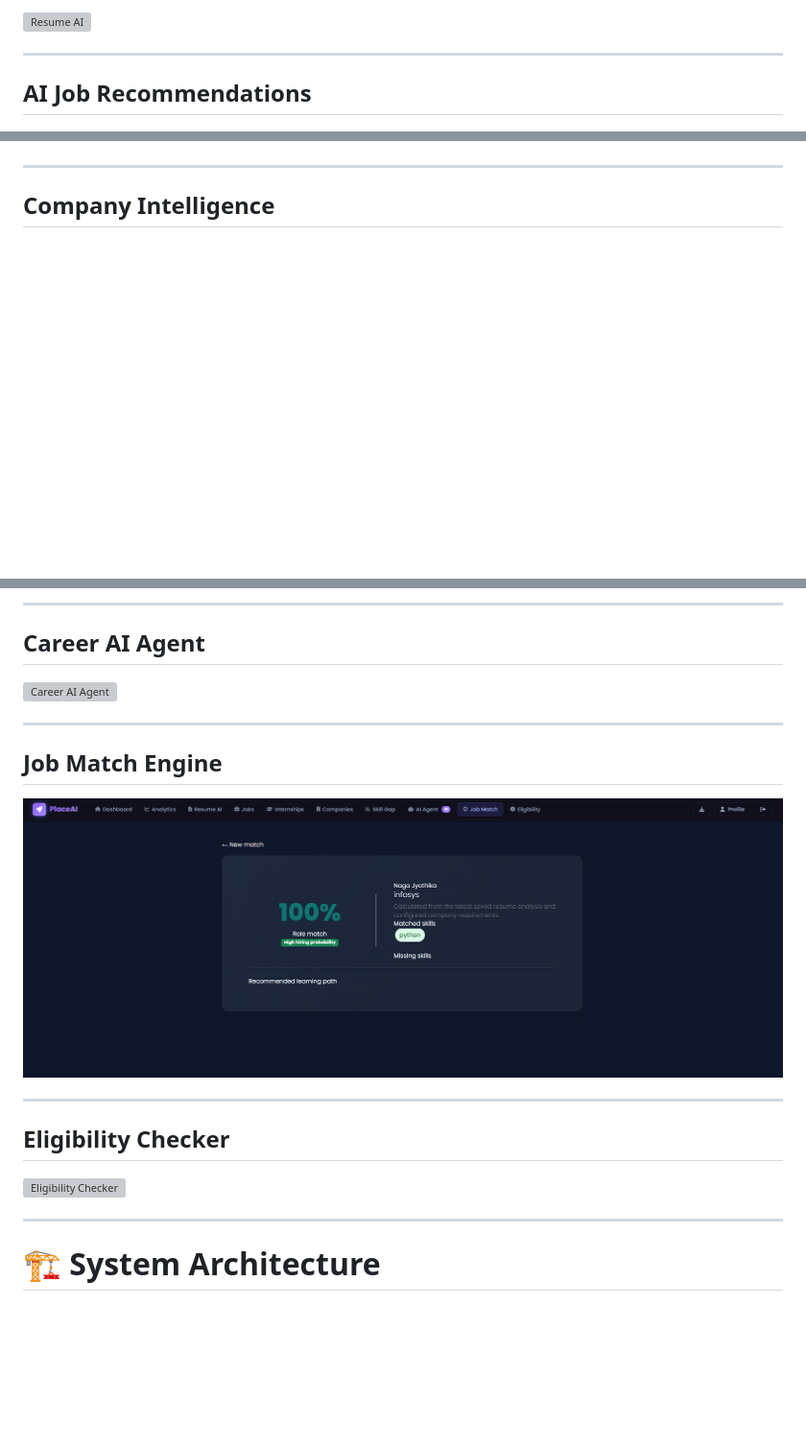
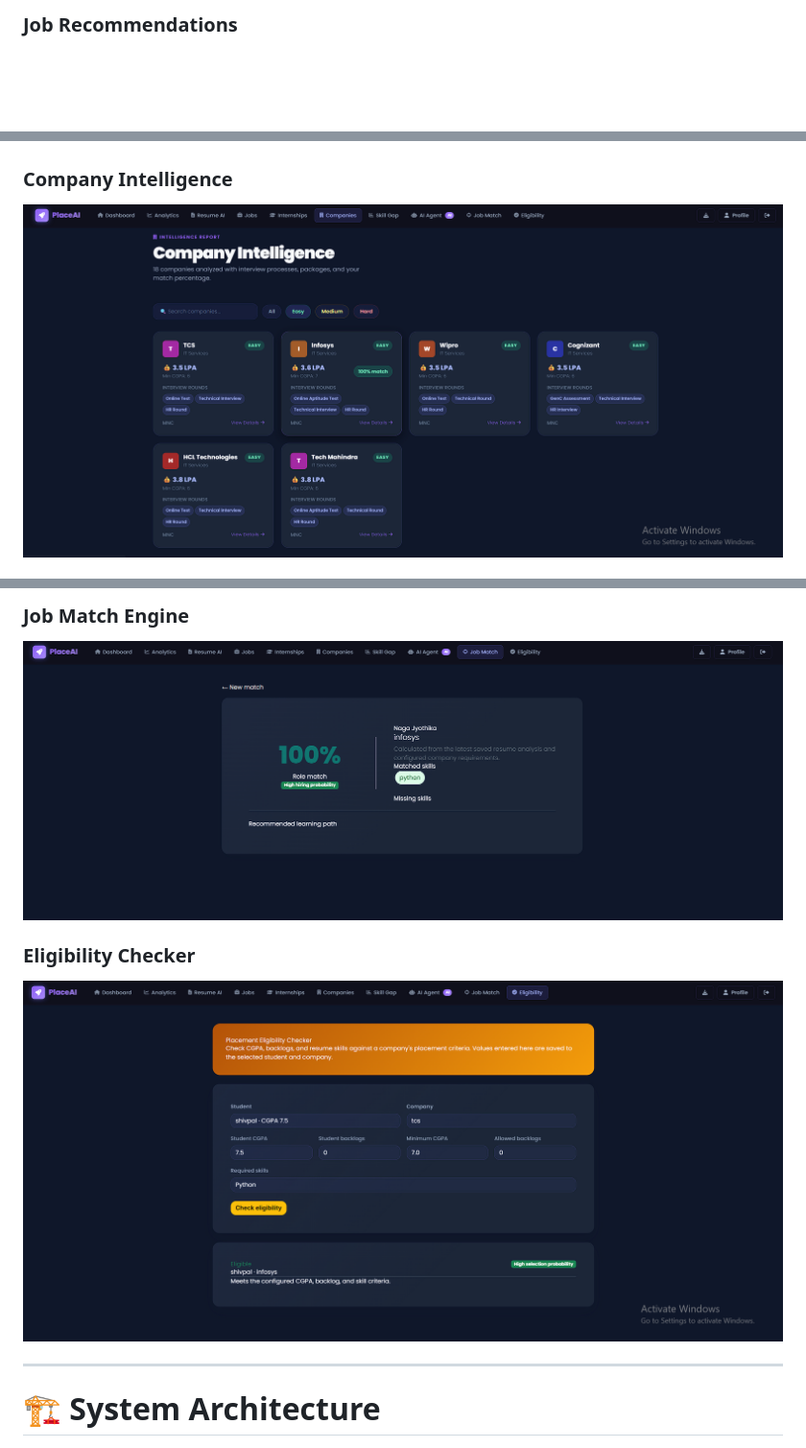
Before and after one commit to shivpalrathod/PlaceAI---AI-powered-Placement-Intelligence-Platform, a Markdown page: README.md, 3 parts joined by grey strips. Shown at 96% size. Drawn GitHub-style; blank space fills up the shorter version; grey boxes are pictures that could not be loaded.

Commit message:
Fix screenshot paths in README

```diff
--- a/README.md
+++ b/README.md
@@ -284,9 +282,5 @@ Automatically evaluates eligibility based on:
 
-![Resume AI](screenshots/resume-ai.png)
-
----
-
-## AI Job Recommendations
+### Job Recommendations
 
 ![Jobs](screenshots/jobs.png)
 
@@ -296,7 +288,7 @@ Automatically evaluates eligibility based on:
 
 ![Internships](screenshots/internships.png)
 
----
+### Company Intelligence
 
-## Company Intelligence
+![Company Intelligence](screenshots/company-intel.png)
 
@@ -310,21 +302,11 @@ Automatically evaluates eligibility based on:
 
----
-
-## Career AI Agent
-
-![Career AI Agent](screenshots/career-ai-agent.png)
-
----
-
-## Job Match Engine
+### Job Match Engine
 
 ![Job Match](screenshots/job-match.png)
 
----
+### Eligibility Checker
 
-## Eligibility Checker
-
-![Eligibility Checker](screenshots/eligibility-checker.png)
+![Eligibility Checker](screenshots/eligibility.png)
 
 ---
 
```
Also changed, not shown: other parts of README.md (+10 -14 lines).
